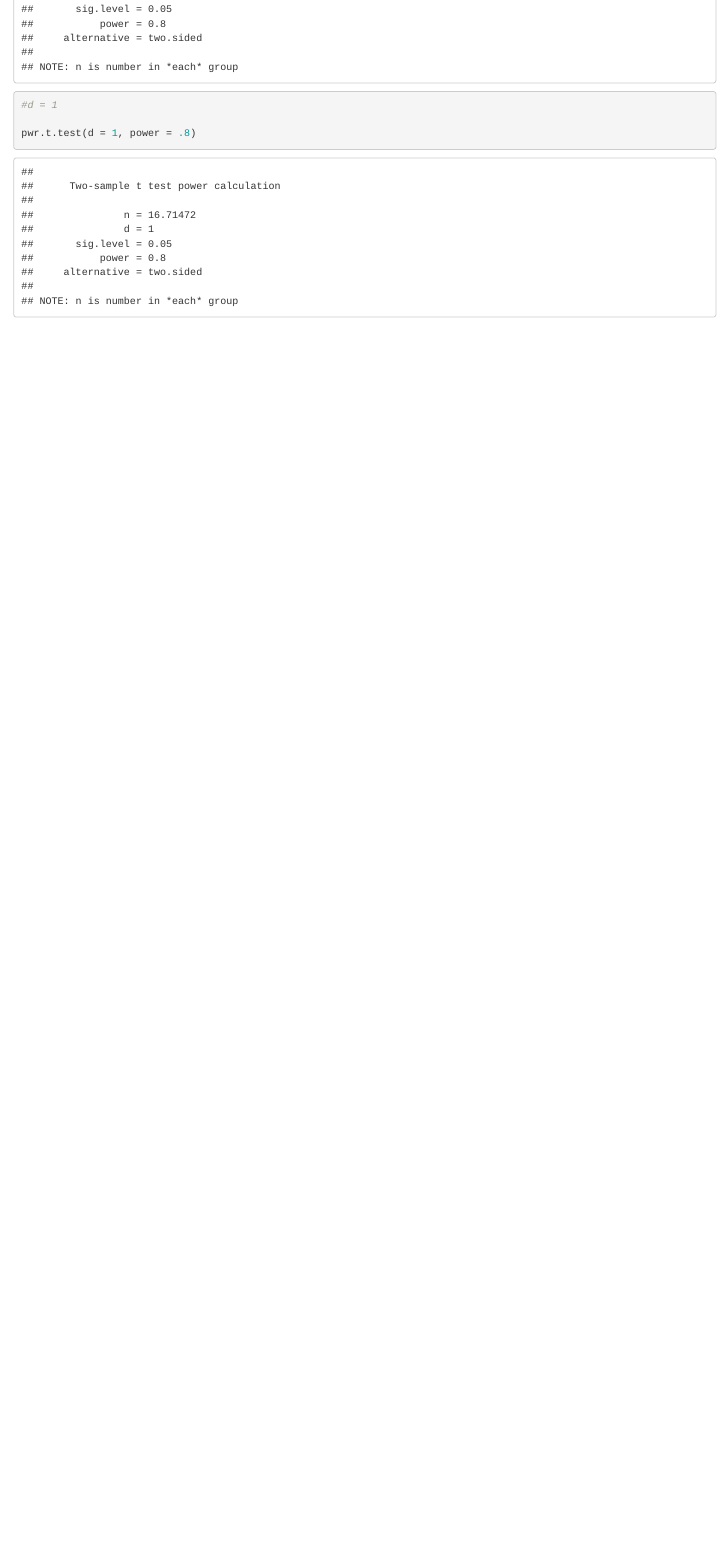
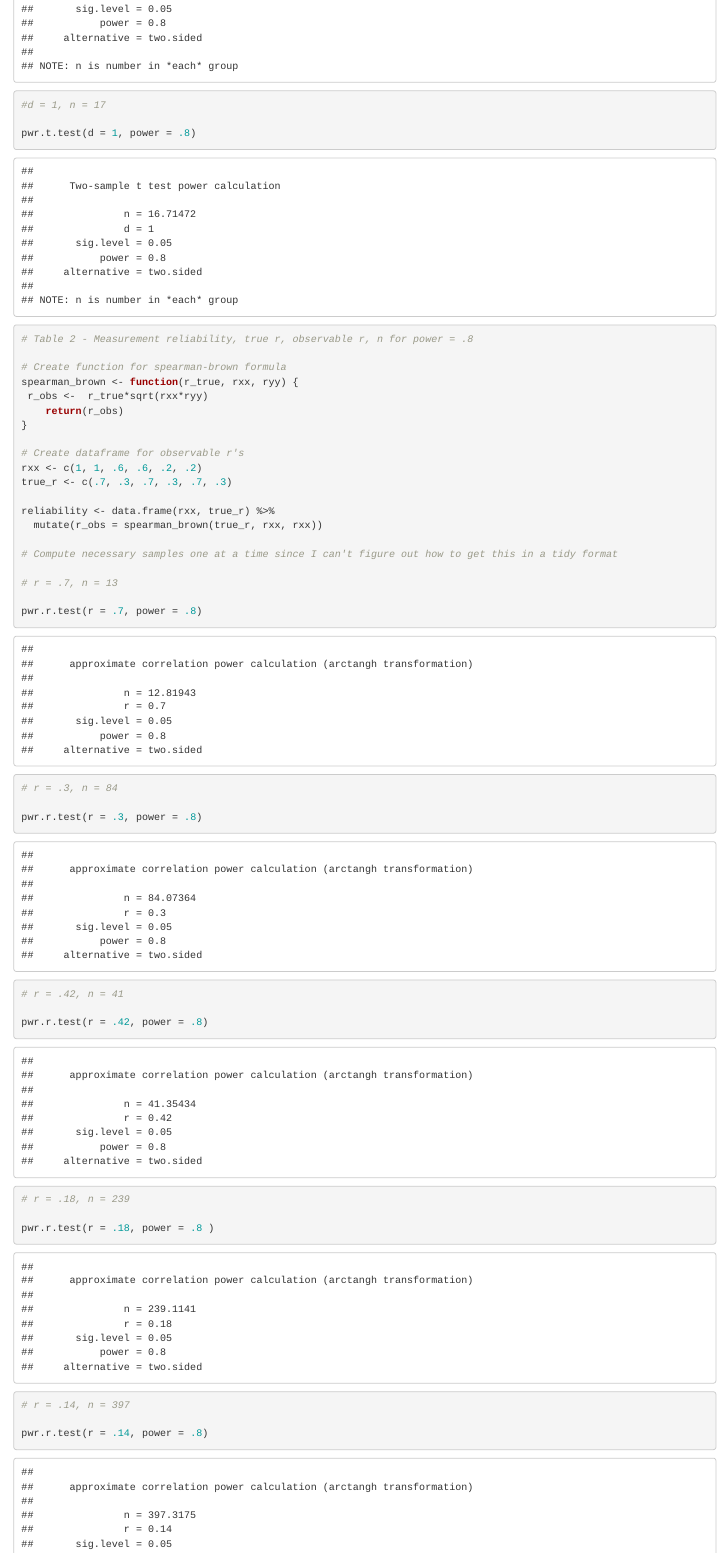
Before and after one commit to kristabh/infant_reliability, an R Markdown document (infant_reliability_simulation.Rmd): the page in a window 1100 px wide, from 3920 px down before the commit and from 3900 px down after it, so that both start at the same text. Rendered offline with R 4.5, knitr and Pandoc, with nearby package versions.

Commit message:
Added code to generate Table 2 - N's for different reliabilities

````diff
--- a/infant_reliability_simulation.Rmd
+++ b/infant_reliability_simulation.Rmd
@@ -159,9 +158,47 @@ pwr.t.test(d = .6, power = .8)
 
 pwr.t.test(d = .8, power = .8)
 
-#d = 1
+#d = 1, n = 17
 
 pwr.t.test(d = 1, power = .8)
 
 
 ```
+
+```{r}
+# Table 2 - Measurement reliability, true r, observable r, n for power = .8
+
+# Create function for spearman-brown formula
+spearman_brown <- function(r_true, rxx, ryy) {
+ r_obs <-  r_true*sqrt(rxx*ryy)
+    return(r_obs)
+}
+
+# Create dataframe for observable r's
+rxx <- c(1, 1, .6, .6, .2, .2)
+true_r <- c(.7, .3, .7, .3, .7, .3)
+
+reliability <- data.frame(rxx, true_r) %>%
+  mutate(r_obs = spearman_brown(true_r, rxx, rxx))
+
+# Compute necessary samples one at a time since I can't figure out how to get this in a tidy format
+
+# r = .7, n = 13
+
+pwr.r.test(r = .7, power = .8)
+
+# r = .3, n = 84
+
+pwr.r.test(r = .3, power = .8)
+
+# r = .42, n = 41
+
+pwr.r.test(r = .42, power = .8)
+
+# r = .18, n = 239
+
+pwr.r.test(r = .18, power = .8 )
+
+# r = .14, n = 397
+
+pwr.r.test(r = .14, power = .8)
````
Also changed, not shown: infant_reliability_simulation.nb.html, infant_reliability_simulation.Rmd (17 more changed lines).
